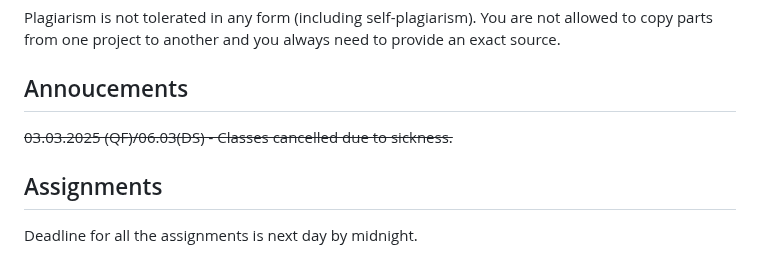
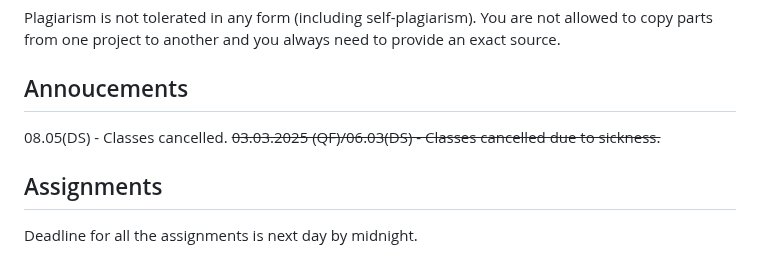
Before and after one commit to glowform/reproducible_research_2025, a Markdown page: README.md, the part around one of its changes. Rendered like a GitHub page.

```diff
--- a/README.md
+++ b/README.md
@@ -41,6 +41,7 @@ Plagiarism is not tolerated in any form (including self-plagiarism). You are not
 
 ## Annoucements
 
+08.05(DS) - Classes cancelled.
 ~~03.03.2025 (QF)/06.03(DS) - Classes cancelled due to sickness.~~
 
 ## Assignments
```
Also changed, not shown: other parts of README.md (+2 -2 lines).
